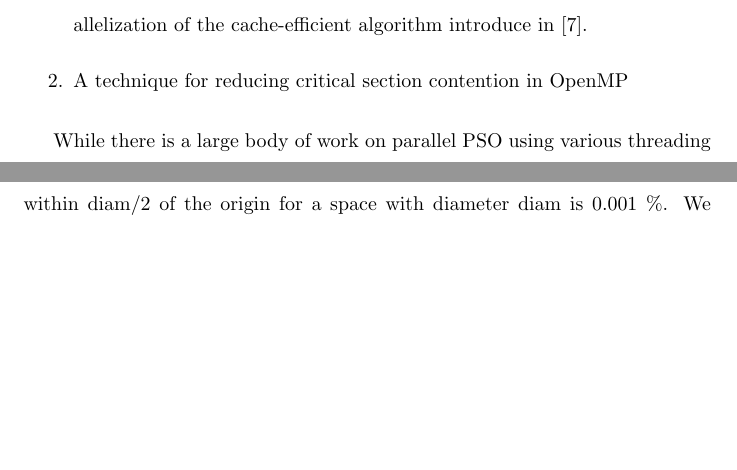
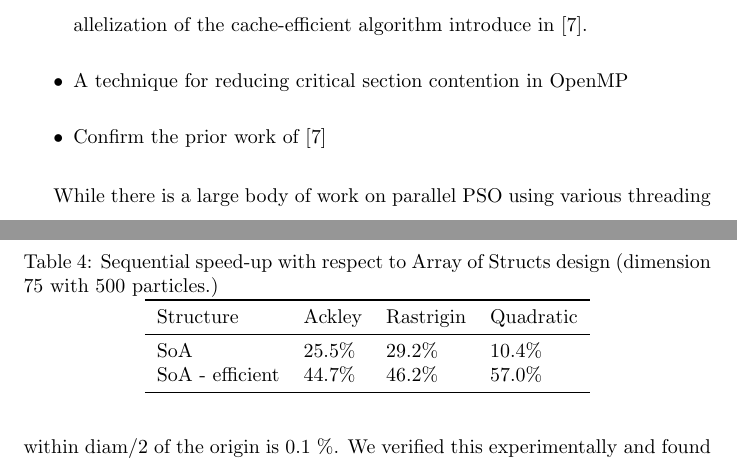
Before and after one commit to j-haj/dist-si, a LaTeX paper (paper/tex/manuscript/parallel_pso.tex, which reads paper/tex/gecco-19/efficientbody.tex): two parts of pages 2 and 12 of 18 before the commit and two parts of pages 2 and 13 of 19 after it, joined at a grey line, cut so that both start at the same text, the shorter picture padded with empty space. Compiled offline with pdfLaTeX.

Commit message:
Adds figures and table to paper.

```diff
--- a/paper/tex/gecco-19/efficientbody.tex
+++ b/paper/tex/gecco-19/efficientbody.tex
@@ -26,8 +26,9 @@ The contributions of this work are:
   naive parallelization of the cache-efficient algorithm introduce in
   \cite{cache-pso}.
 \item A technique for reducing critical section contention in OpenMP
+\item Confirm the prior work of \cite{cache-pso}
 
-\end{enumerate}
+\end{itemize}
 
 While there is a large body of work on parallel PSO using various threading
 techniques and GPGPU programming, the goal of our work is to provide a set
@@ -433,8 +435,7 @@ distributions have their optimums at the origin, moving to a higher dimensional
 space means that particles randomly intialized from a uniform distribution will
 cluster towards the outer edges of the search space (see, for example, ``curse
 of dimensionality'' \cite{hastie}). Empirically, in $\mathbb{R}^{10}$, the
-probability a point being randomly initialized within $\text{diam}/2$ of the origin for a space with
-diameter $\text{diam}$ is 0.001 \%.
+probability a point being randomly initialized within $\text{diam}/2$ of the origin is 0.1 \%.
 We verified this experimentally and found no
 impact to runtime when sampling initial positions from $U(x_{\min}, x_{\max})$
 and from $U((x_{\min},\lambda x_{\min})\cup(\lambda x_{\max}, x_{\max}))$.
@@ -446,3 +447,14 @@ The goals fo the experiments are:
     with respect to performance of the cache-aware parallel implementation to
     the object-oriented parallel implementation
 \end{enumerate}
+\begin{table}
+  \centering
+  \caption{Sequential speed-up with respect to Array of Structs design (dimension
+    75 with 500 particles.)}
+  \label{tab:seq-baseline}
+\begin{tabular}{llll}\toprule
+Structure       & Ackley & Rastrigin & Quadratic \\\midrule
+SoA             & 25.5\%  & 29.2\%     & 10.4\%     \\
+SoA - efficient & 44.7\%  & 46.2\%     & 57.0\%     \\\bottomrule
+\end{tabular}
+\end{table}
```
Also changed, not shown: paper/tex/gecco-19/efficientbody.tex (29 more changed lines).
